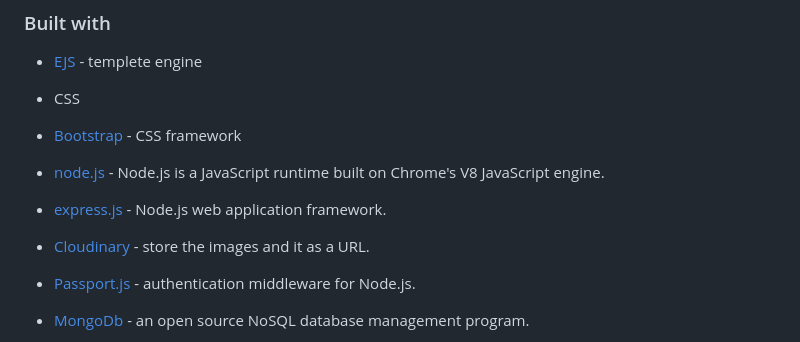
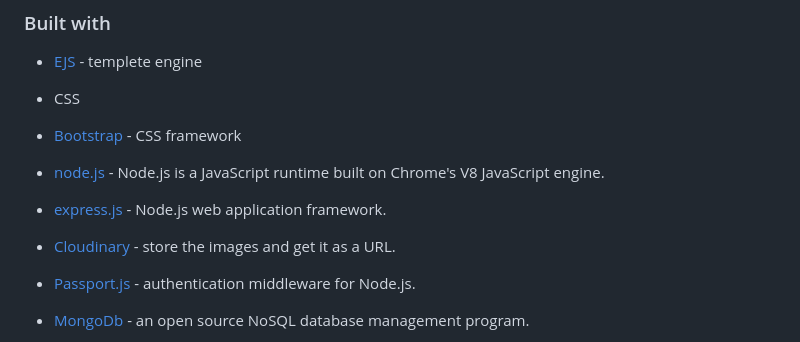
Before and after one commit to Ziphozenkosimthombe/Taxi_Industry, a Markdown page: README.md, the part around the change. GitHub-like rendering.

```diff
--- a/README.md
+++ b/README.md
@@ -32,7 +32,7 @@ This the Taxi Social media application, it's will help the drivers to connect mo
 - [node.js](https://nodejs.org/) - Node.js is a JavaScript runtime built on Chrome's V8 JavaScript engine.
 
 - [express.js](https://expressjs.com/) - Node.js web application framework.
-- [Cloudinary](https://cloudinary.com/) - store the images and it as a URL.
+- [Cloudinary](https://cloudinary.com/) - store the images and get it as a URL.
 - [Passport.js](https://www.passportjs.org/) - authentication middleware for Node.js.
 - [MongoDb](https://www.mongodb.com/) - an open source NoSQL database management program.
 - [Nodemailer](https://nodemailer.com/) - Nodejs application module.
```
